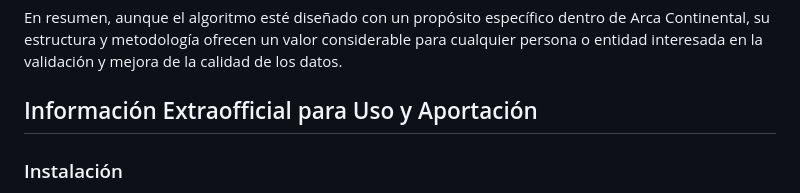
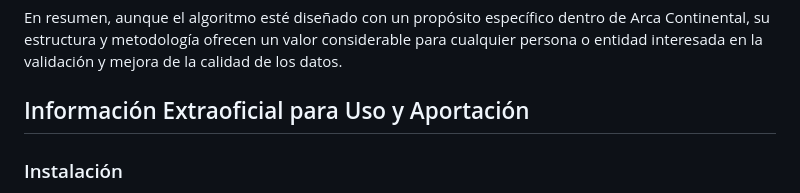
Before and after one commit to Drums180/Algoritmo-ICD-Mexico, a Markdown page: README.md, the part around the change. GitHub-like rendering.

```diff
--- a/README.md
+++ b/README.md
@@ -61,7 +61,7 @@ Sin embargo, su alcance va más allá de la organización:
 
 En resumen, aunque el algoritmo esté diseñado con un propósito específico dentro de Arca Continental, su estructura y metodología ofrecen un valor considerable para cualquier persona o entidad interesada en la validación y mejora de la calidad de los datos.
 
-## Información Extraofficial para Uso y Aportación
+## Información Extraoficial para Uso y Aportación
 
 ### Instalación
 
```
